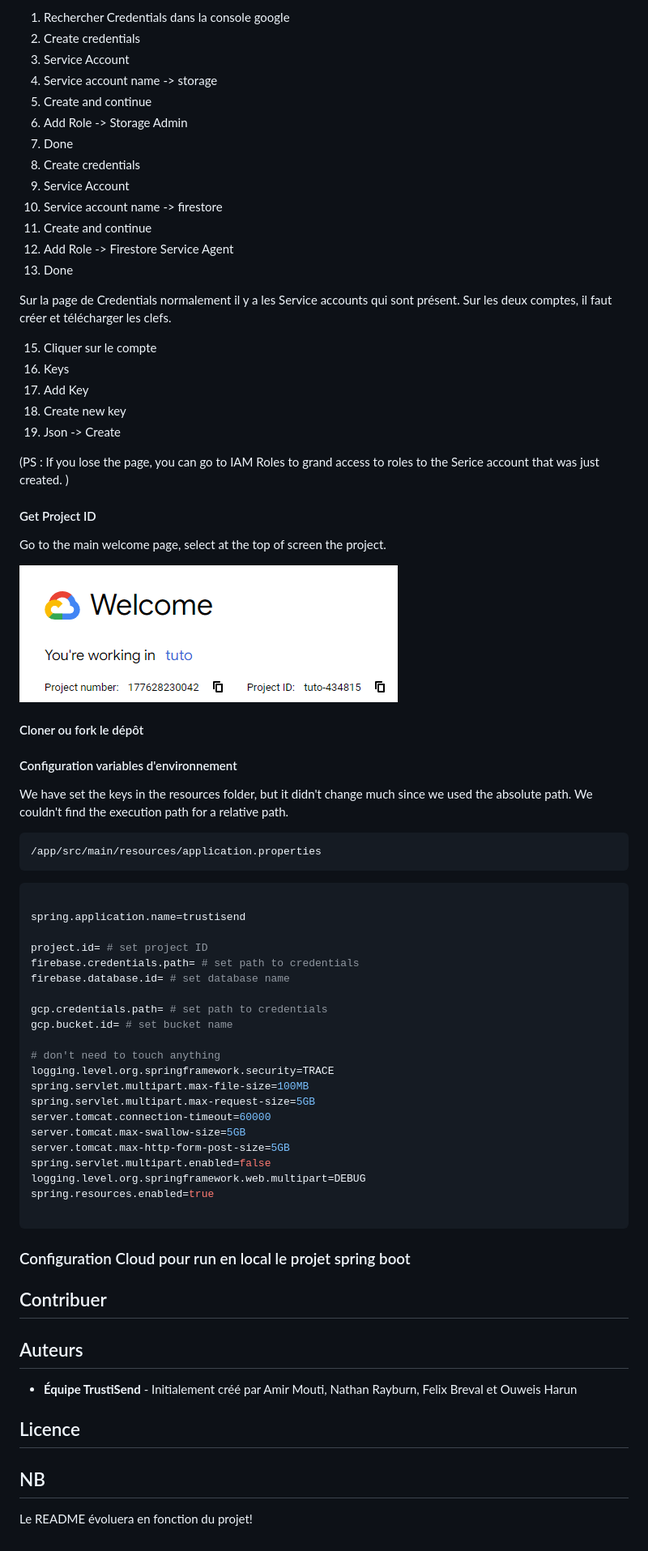
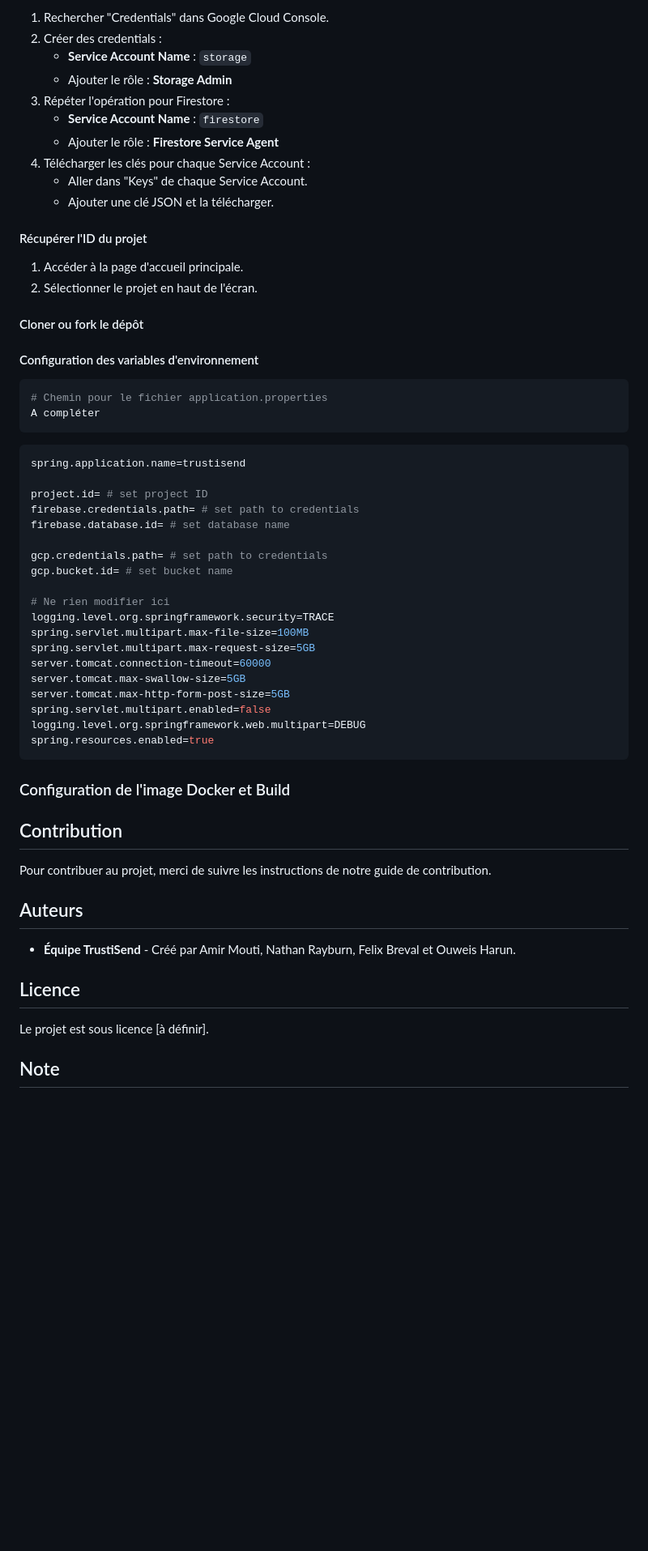
Before and after one commit to nathanrayburn/trustisend, a Markdown page: README.md, the part around the change printed below. Shown: that part at 81% size. GitHub-like rendering; blank space fills up the shorter version.

````diff
--- a/README.md
+++ b/README.md
@@ -71,46 +68,30 @@ Docker
 
-1. Rechercher Credentials dans la console google
-2. Create credentials
-3. Service Account
-4. Service account name -> storage
-5. Create and continue
-6. Add Role ->  Storage Admin
-7. Done
-8. Create credentials
-9. Service Account
-10. Service account name -> firestore
-11. Create and continue
-12. Add Role -> Firestore Service Agent
-13. Done
+1. Rechercher "Credentials" dans Google Cloud Console.
+2. Créer des credentials :
+   - **Service Account Name** : `storage`
+   - Ajouter le rôle : **Storage Admin**
+3. Répéter l'opération pour Firestore :
+   - **Service Account Name** : `firestore`
+   - Ajouter le rôle : **Firestore Service Agent**
+4. Télécharger les clés pour chaque Service Account :
+   - Aller dans "Keys" de chaque Service Account.
+   - Ajouter une clé JSON et la télécharger.
 
- Sur la page de Credentials normalement il y a les Service accounts qui sont présent. Sur les deux comptes, il faut créer et télécharger les clefs.
+#### Récupérer l'ID du projet
 
-15. Cliquer sur le compte
-16. Keys
-17. Add Key
-18. Create new key
-19. Json -> Create
-
-(PS : If you lose the page, you can go to IAM Roles to grand access to roles to the Serice account that was just created. )
-
-#### Get Project ID
-
-Go to the main welcome page, select at the top of screen the project.
-
-![alt text](image.png)
+1. Accéder à la page d'accueil principale.
+2. Sélectionner le projet en haut de l'écran.
 
 #### Cloner ou fork le dépôt
 
-#### Configuration variables d'environnement
-
-We have set the keys in the resources folder, but it didn't change much since we used the absolute path. We couldn't find the execution path for a relative path.
+#### Configuration des variables d'environnement
 
 ```bash
-/app/src/main/resources/application.properties
+# Chemin pour le fichier application.properties
+A compléter
 ```
 
 ```yaml
-
 spring.application.name=trustisend
 
 project.id= # set project ID
@@ -120,7 +101,7 @@ firebase.database.id= # set database name
 gcp.credentials.path= # set path to credentials
 gcp.bucket.id= # set bucket name
 
-# don't need to touch anything
+# Ne rien modifier ici
 logging.level.org.springframework.security=TRACE
 spring.servlet.multipart.max-file-size=100MB
 spring.servlet.multipart.max-request-size=5GB
@@ -130,20 +111,20 @@ server.tomcat.max-http-form-post-size=5GB
 spring.servlet.multipart.enabled=false
 logging.level.org.springframework.web.multipart=DEBUG
 spring.resources.enabled=true
-
 ```
 
-### Configuration Cloud pour run en local le projet spring boot
+### Configuration de l'image Docker et Build
 
+## Contribution
 
-## Contribuer
-
+Pour contribuer au projet, merci de suivre les instructions de notre guide de contribution.
 
 ## Auteurs
 
-- **Équipe TrustiSend** - Initialement créé par Amir Mouti, Nathan Rayburn, Felix Breval et Ouweis Harun
+- **Équipe TrustiSend** - Créé par Amir Mouti, Nathan Rayburn, Felix Breval et Ouweis Harun.
 
 ## Licence
 
-## NB
-Le README évoluera en fonction du projet!
+Le projet est sous licence [à définir].
+
+## Note
````
Also changed, not shown: other parts of README.md (+37 -40 lines).
